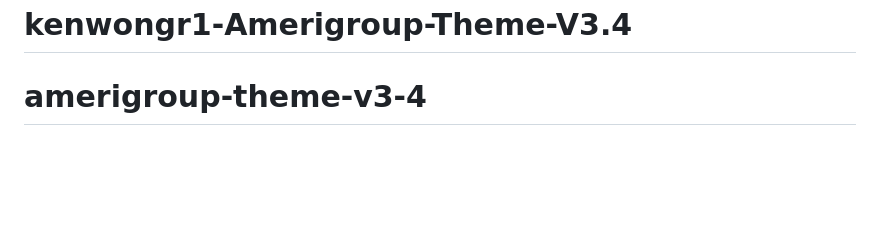
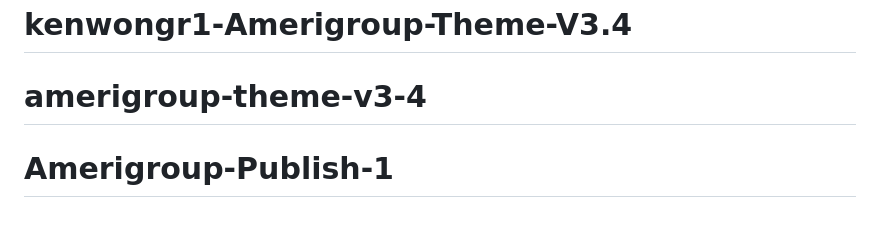
Before and after one commit to kenwongr1/Amerigroup-Mod-1, a Markdown page: README.md, the part around the change. Rendered like a GitHub page; blank space fills up the shorter version.

```diff
--- a/README.md
+++ b/README.md
@@ -142,3 +142,4 @@ Amerigroup International · https://amerigroupint.net · © 2025
 # Amerigroup-Theme-V3.4
 # kenwongr1-Amerigroup-Theme-V3.4
 # amerigroup-theme-v3-4
+# Amerigroup-Publish-1
```
